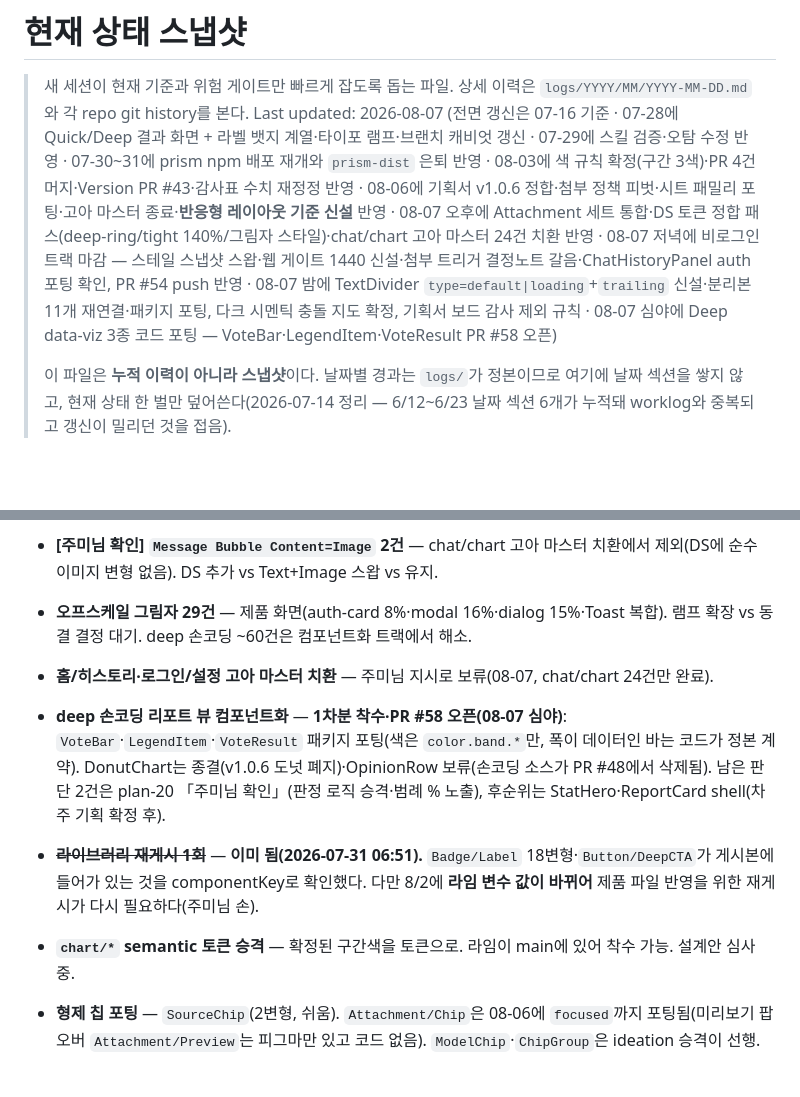
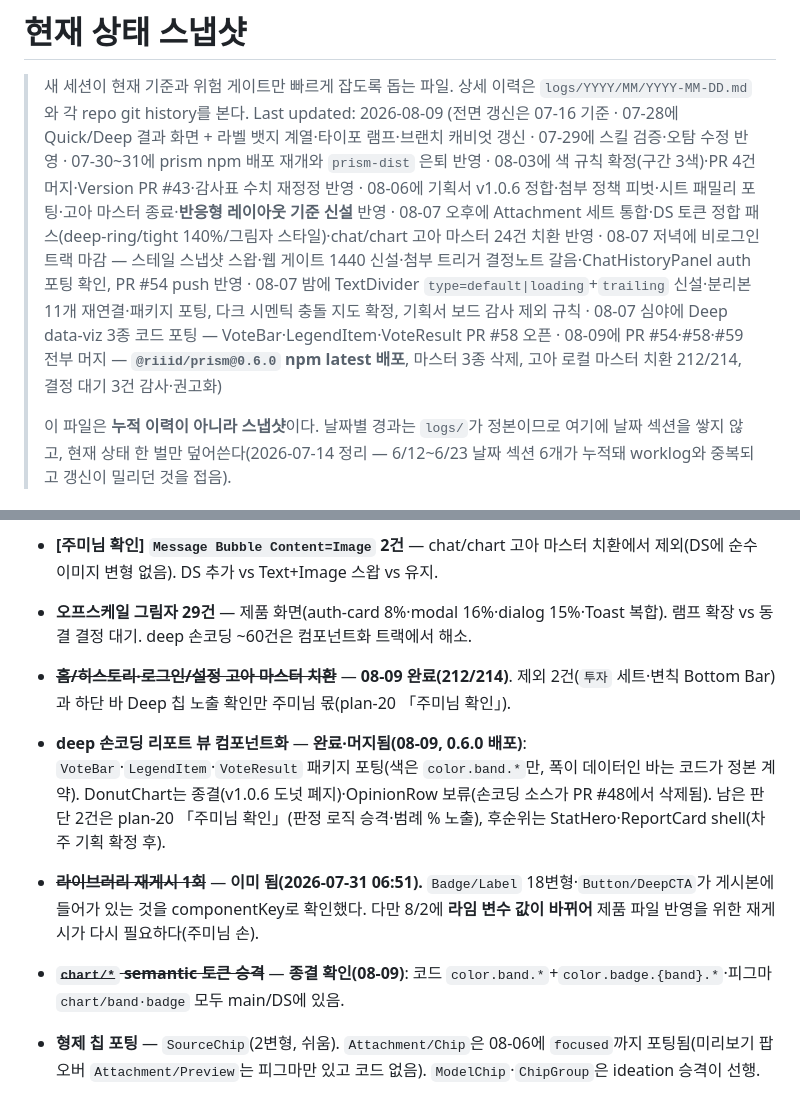
Before and after one commit to JumiJeong-design/Jumi-Worklog, a Markdown page: CONTEXT.md, 2 parts joined by grey strips. GitHub-like rendering; blank space fills up the shorter version.

Commit message:
log: 2026-08-09 작업 기록

```diff
--- a/CONTEXT.md
+++ b/CONTEXT.md
@@ -2,7 +2,7 @@
 
 > 새 세션이 현재 기준과 위험 게이트만 빠르게 잡도록 돕는 파일.
 > 상세 이력은 `logs/YYYY/MM/YYYY-MM-DD.md`와 각 repo git history를 본다.
-> Last updated: 2026-08-07 (전면 갱신은 07-16 기준 · 07-28에 Quick/Deep 결과 화면 + 라벨 뱃지 계열·타이포 램프·브랜치 캐비엇 갱신 · 07-29에 스킬 검증·오탐 수정 반영 · 07-30~31에 prism npm 배포 재개와 `prism-dist` 은퇴 반영 · 08-03에 색 규칙 확정(구간 3색)·PR 4건 머지·Version PR #43·감사표 수치 재정정 반영 · 08-06에 기획서 v1.0.6 정합·첨부 정책 피벗·시트 패밀리 포팅·고아 마스터 종료·**반응형 레이아웃 기준 신설** 반영 · 08-07 오후에 Attachment 세트 통합·DS 토큰 정합 패스(deep-ring/tight 140%/그림자 스타일)·chat/chart 고아 마스터 24건 치환 반영 · 08-07 저녁에 비로그인 트랙 마감 — 스테일 스냅샷 스왑·웹 게이트 1440 신설·첨부 트리거 결정노트 갈음·ChatHistoryPanel auth 포팅 확인, PR #54 push 반영 · 08-07 밤에 TextDivider `type=default|loading`+`trailing` 신설·분리본 11개 재연결·패키지 포팅, 다크 시멘틱 충돌 지도 확정, 기획서 보드 감사 제외 규칙 · 08-07 심야에 Deep data-viz 3종 코드 포팅 — VoteBar·LegendItem·VoteResult PR #58 오픈)
+> Last updated: 2026-08-09 (전면 갱신은 07-16 기준 · 07-28에 Quick/Deep 결과 화면 + 라벨 뱃지 계열·타이포 램프·브랜치 캐비엇 갱신 · 07-29에 스킬 검증·오탐 수정 반영 · 07-30~31에 prism npm 배포 재개와 `prism-dist` 은퇴 반영 · 08-03에 색 규칙 확정(구간 3색)·PR 4건 머지·Version PR #43·감사표 수치 재정정 반영 · 08-06에 기획서 v1.0.6 정합·첨부 정책 피벗·시트 패밀리 포팅·고아 마스터 종료·**반응형 레이아웃 기준 신설** 반영 · 08-07 오후에 Attachment 세트 통합·DS 토큰 정합 패스(deep-ring/tight 140%/그림자 스타일)·chat/chart 고아 마스터 24건 치환 반영 · 08-07 저녁에 비로그인 트랙 마감 — 스테일 스냅샷 스왑·웹 게이트 1440 신설·첨부 트리거 결정노트 갈음·ChatHistoryPanel auth 포팅 확인, PR #54 push 반영 · 08-07 밤에 TextDivider `type=default|loading`+`trailing` 신설·분리본 11개 재연결·패키지 포팅, 다크 시멘틱 충돌 지도 확정, 기획서 보드 감사 제외 규칙 · 08-07 심야에 Deep data-viz 3종 코드 포팅 — VoteBar·LegendItem·VoteResult PR #58 오픈 · 08-09에 PR #54·#58·#59 전부 머지 — **`@riiid/prism@0.6.0` npm latest 배포**, 마스터 3종 삭제, 고아 로컬 마스터 치환 212/214, 결정 대기 3건 감사·권고화)
 >
 > 이 파일은 **누적 이력이 아니라 스냅샷**이다. 날짜별 경과는 `logs/`가 정본이므로 여기에 날짜 섹션을 쌓지 않고, 현재 상태 한 벌만 덮어쓴다(2026-07-14 정리 — 6/12~6/23 날짜 섹션 6개가 누적돼 worklog와 중복되고 갱신이 밀리던 것을 접음).
 
@@ -113,11 +113,11 @@
 - ~~**[미푸시] prism 피드백 선택 문법 커밋**~~ — **push 완료 + PR #54에 반영됨(08-07 저녁, `origin/feat/dark-band-sheet-body` = `23b40cf`).** 머지는 주미님 리뷰 대기. 미커밋 잔여 2건(19-mvp plan 수정·AttachmentLightbox.stories.tsx, 다른 세션 산출물로 보임)은 커밋 여부 판단 필요.
 - **[주미님 확인] `Message Bubble Content=Image` 2건** — chat/chart 고아 마스터 치환에서 제외(DS에 순수 이미지 변형 없음). DS 추가 vs Text+Image 스왑 vs 유지.
 - **오프스케일 그림자 29건** — 제품 화면(auth-card 8%·modal 16%·dialog 15%·Toast 복합). 램프 확장 vs 동결 결정 대기. deep 손코딩 ~60건은 컴포넌트화 트랙에서 해소.
-- **홈/히스토리·로그인/설정 고아 마스터 치환** — 주미님 지시로 보류(08-07, chat/chart 24건만 완료).
-- **deep 손코딩 리포트 뷰 컴포넌트화** — **1차분 착수·PR #58 오픈(08-07 심야)**: `VoteBar`·`LegendItem`·`VoteResult` 패키지 포팅(색은 `color.band.*`만, 폭이 데이터인 바는 코드가 정본 계약). DonutChart는 종결(v1.0.6 도넛 폐지)·OpinionRow 보류(손코딩 소스가 PR #48에서 삭제됨). 남은 판단 2건은 plan-20 「주미님 확인」(판정 로직 승격·범례 % 노출), 후순위는 StatHero·ReportCard shell(차주 기획 확정 후).
+- ~~**홈/히스토리·로그인/설정 고아 마스터 치환**~~ — **08-09 완료(212/214)**. 제외 2건(`투자` 세트·변칙 Bottom Bar)과 하단 바 Deep 칩 노출 확인만 주미님 몫(plan-20 「주미님 확인」).
+- **deep 손코딩 리포트 뷰 컴포넌트화** — **완료·머지됨(08-09, 0.6.0 배포)**: `VoteBar`·`LegendItem`·`VoteResult` 패키지 포팅(색은 `color.band.*`만, 폭이 데이터인 바는 코드가 정본 계약). DonutChart는 종결(v1.0.6 도넛 폐지)·OpinionRow 보류(손코딩 소스가 PR #48에서 삭제됨). 남은 판단 2건은 plan-20 「주미님 확인」(판정 로직 승격·범례 % 노출), 후순위는 StatHero·ReportCard shell(차주 기획 확정 후).
 
 - ~~**라이브러리 재게시 1회**~~ — **이미 됨(2026-07-31 06:51).** `Badge/Label` 18변형·`Button/DeepCTA`가 게시본에 들어가 있는 것을 componentKey로 확인했다. 다만 8/2에 **라임 변수 값이 바뀌어** 제품 파일 반영을 위한 재게시가 다시 필요하다(주미님 손).
-- **`chart/*` semantic 토큰 승격** — 확정된 구간색을 토큰으로. 라임이 main에 있어 착수 가능. 설계안 심사 중.
+- ~~**`chart/*` semantic 토큰 승격**~~ — **종결 확인(08-09)**: 코드 `color.band.*`+`color.badge.{band}.*`·피그마 `chart/band·badge` 모두 main/DS에 있음.
 - **형제 칩 포팅** — `SourceChip`(2변형, 쉬움). `Attachment/Chip`은 08-06에 `focused`까지 포팅됨(미리보기 팝오버 `Attachment/Preview`는 피그마만 있고 코드 없음). `ModelChip`·`ChipGroup`은 ideation 승격이 선행.
 - **Tier 1 잔여 5종** — `ChatInputBar`(레이아웃이 커진다) · `ModelProfile`(컨트리뷰터 데이터가 `{role, note}`뿐이라 어느 모델인지 정보가 없다 — 데이터 계약 선행) · `Spinner`(반쪽) · `MessageBubble`·`Button/ActionBar`(Deep 경로 인라인 잔존) · `HeaderNavBar` 나머지 1곳(`DeepWaitVote.stories.tsx:357`).
 - **문서 정정 4건** — `plan-16` §8 폐기 표시 / `plan-21` 대비표 접전 `cyan`→`orange` / `plan-20` Tier 1 수 / `design-system/tokens/color.md` 낡은 헥스 표(`blue/500`이 문서 `#1292F4` vs 토큰 `#0092F8`).
```
Also changed, not shown: 1 other file.
